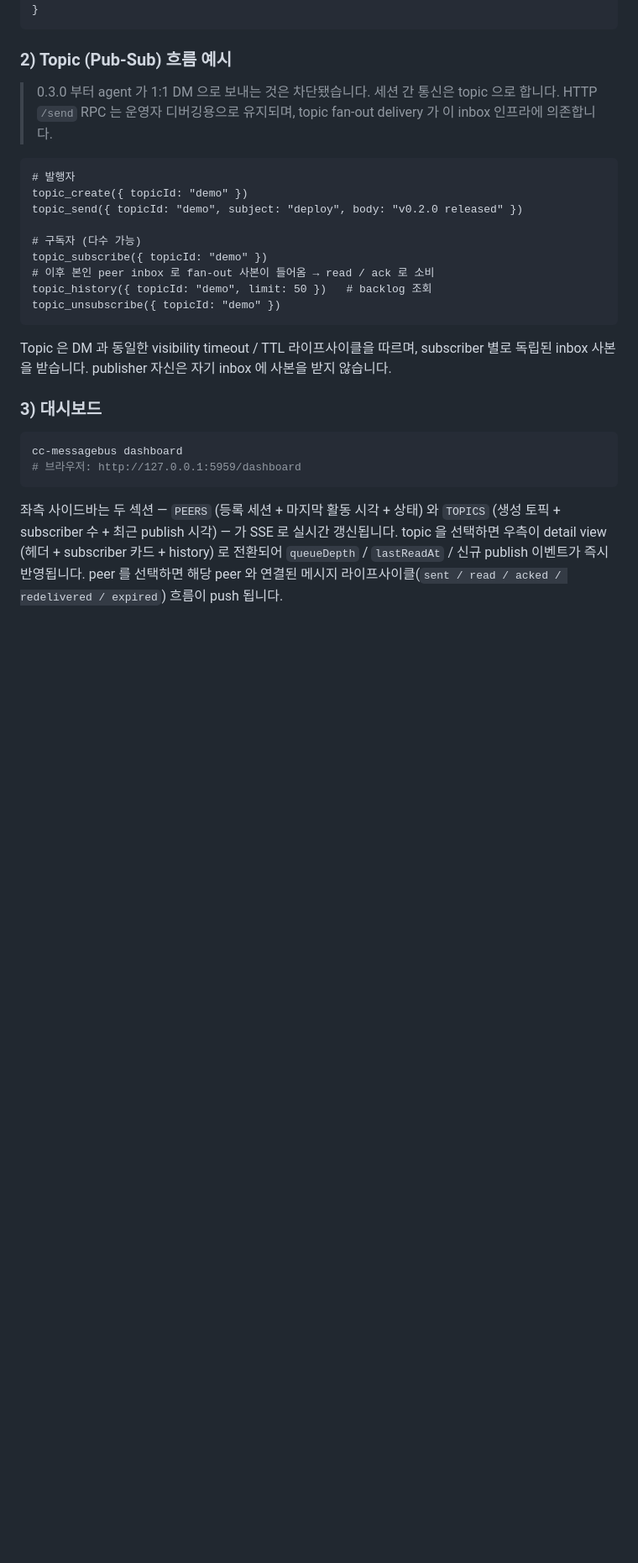
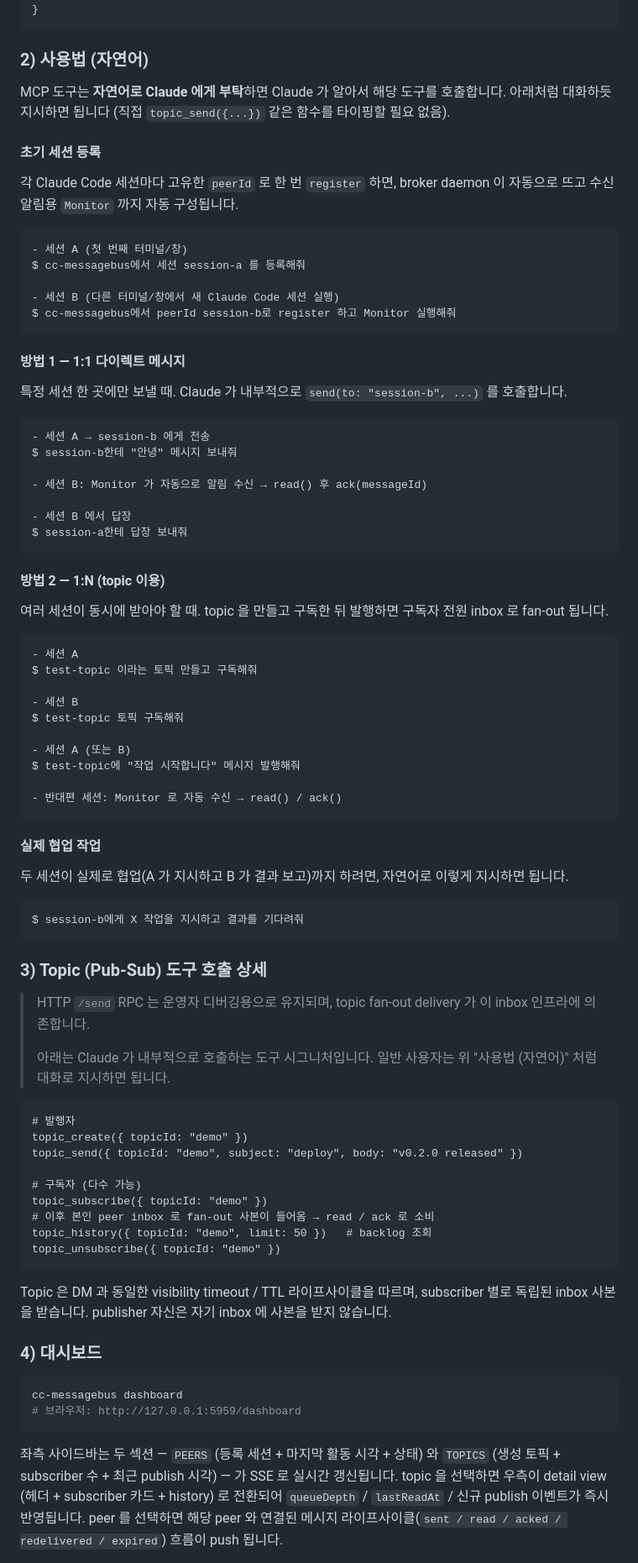
Before and after one commit to homekeeper89/cc-messagebus, a Markdown page: README.md, the part around the change. Shown at 84% size. Drawn GitHub-style; blank space fills up the shorter version.

Commit message:
docs: 초기 셋팅시 자연어 사용법 안내 보강 (#51)
README Quick Start에 자연어 사용법 섹션 추가:
- 초기 세션 등록 (session-a / session-b)
- 방법 1: 1:1 다이렉트 메시지
- 방법 2: 1:N topic pub-sub
- 실제 협업 작업 예시

기존 topic 도구 호출 예시를 3), 대시보드를 4)로 재번호.

````diff
--- a/README.md
+++ b/README.md
@@ -52,10 +52,66 @@ npx cc-messagebus serve
 }
 ```
 
-### 2) Topic (Pub-Sub) 흐름 예시
+### 2) 사용법 (자연어)
 
-> 0.3.0 부터 agent 가 1:1 DM 으로 보내는 것은 차단됐습니다. 세션 간 통신은 topic 으로 합니다.
+MCP 도구는 **자연어로 Claude 에게 부탁**하면 Claude 가 알아서 해당 도구를 호출합니다. 아래처럼 대화하듯 지시하면 됩니다 (직접 `topic_send({...})` 같은 함수를 타이핑할 필요 없음).
+
+#### 초기 세션 등록
+
+각 Claude Code 세션마다 고유한 `peerId` 로 한 번 `register` 하면, broker daemon 이 자동으로 뜨고 수신 알림용 `Monitor` 까지 자동 구성됩니다.
+
+```
+- 세션 A (첫 번째 터미널/창)
+$ cc-messagebus에서 세션 session-a 를 등록해줘
+
+- 세션 B (다른 터미널/창에서 새 Claude Code 세션 실행)
+$ cc-messagebus에서 peerId session-b로 register 하고 Monitor 실행해줘
+```
+
+#### 방법 1 — 1:1 다이렉트 메시지
+
+특정 세션 한 곳에만 보낼 때. Claude 가 내부적으로 `send(to: "session-b", ...)` 를 호출합니다.
+
+```
+- 세션 A → session-b 에게 전송
+$ session-b한테 "안녕" 메시지 보내줘
+
+- 세션 B: Monitor 가 자동으로 알림 수신 → read() 후 ack(messageId)
+
+- 세션 B 에서 답장
+$ session-a한테 답장 보내줘
+```
+
+#### 방법 2 — 1:N (topic 이용)
+
+여러 세션이 동시에 받아야 할 때. topic 을 만들고 구독한 뒤 발행하면 구독자 전원 inbox 로 fan-out 됩니다.
+
+```
+- 세션 A
+$ test-topic 이라는 토픽 만들고 구독해줘
+
+- 세션 B
+$ test-topic 토픽 구독해줘
+
+- 세션 A (또는 B)
+$ test-topic에 "작업 시작합니다" 메시지 발행해줘
+
+- 반대편 세션: Monitor 로 자동 수신 → read() / ack()
+```
+
+#### 실제 협업 작업
+
+두 세션이 실제로 협업(A 가 지시하고 B 가 결과 보고)까지 하려면, 자연어로 이렇게 지시하면 됩니다.
+
+```
+$ session-b에게 X 작업을 지시하고 결과를 기다려줘
+```
+
+### 3) Topic (Pub-Sub) 도구 호출 상세
+
 > HTTP `/send` RPC 는 운영자 디버깅용으로 유지되며, topic fan-out delivery 가 이 inbox 인프라에 의존합니다.
+>
+> 아래는 Claude 가 내부적으로 호출하는 도구 시그니처입니다. 일반 사용자는 위 "사용법 (자연어)" 처럼 대화로 지시하면 됩니다.
 
 ```
 # 발행자
@@ -71,7 +127,7 @@ topic_unsubscribe({ topicId: "demo" })
 
 Topic 은 DM 과 동일한 visibility timeout / TTL 라이프사이클을 따르며, subscriber 별로 독립된 inbox 사본을 받습니다. publisher 자신은 자기 inbox 에 사본을 받지 않습니다.
 
-### 3) 대시보드
+### 4) 대시보드
 
 ```bash
 cc-messagebus dashboard
````
